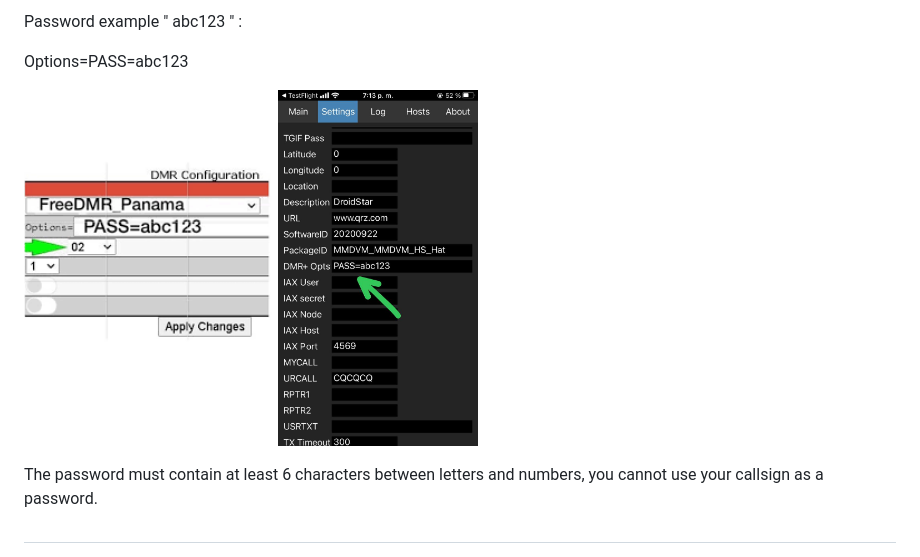
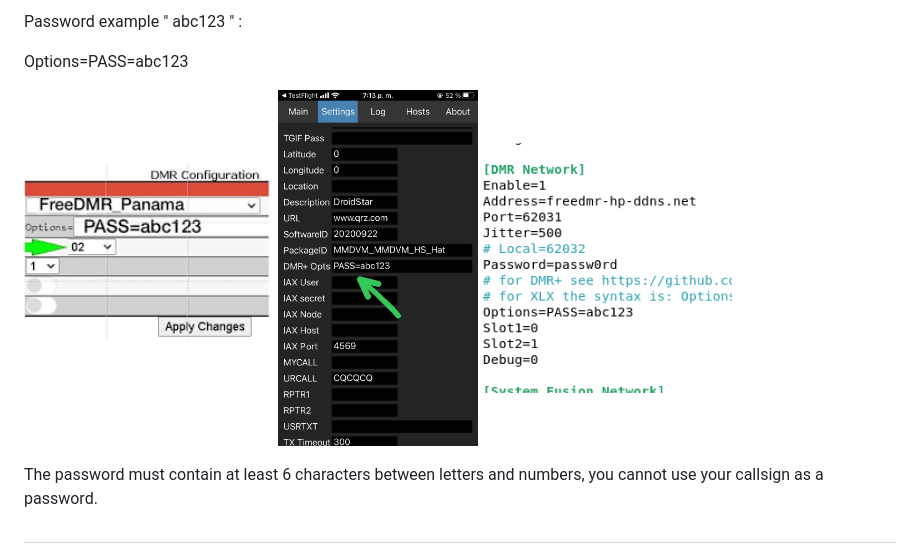
Before and after one commit to hp3icc/Easy-FreeDMR-Docker, a Markdown page: README.md, the part around the change. Drawn GitHub-style.

```diff
--- a/README.md
+++ b/README.md
@@ -69,7 +69,7 @@ Password example " abc123 " :
 
 Options=PASS=abc123
 
- <img src="https://raw.githubusercontent.com/hp3icc/Easy-FreeDMR-Docker/main/pistar.png" width="250" height="280"> <img src="https://raw.githubusercontent.com/hp3icc/Easy-FreeDMR-Docker/main/droidstar.jpg" width="200" height="280">
+ <img src="https://raw.githubusercontent.com/hp3icc/Easy-FreeDMR-Docker/main/pistar.png" width="250" height="280"> <img src="https://raw.githubusercontent.com/hp3icc/Easy-FreeDMR-Docker/main/droidstar.jpg" width="200" height="280"> <img src="https://raw.githubusercontent.com/hp3icc/Easy-FreeDMR-Docker/main/mmdvm.png" width="250" height="280">
 
  The password must contain at least 6 characters between letters and numbers, you cannot use your callsign as a password.
 
```
